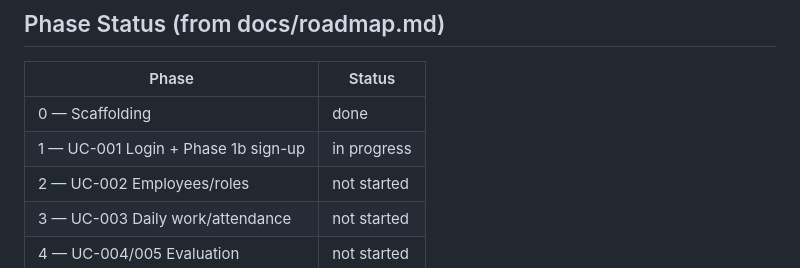
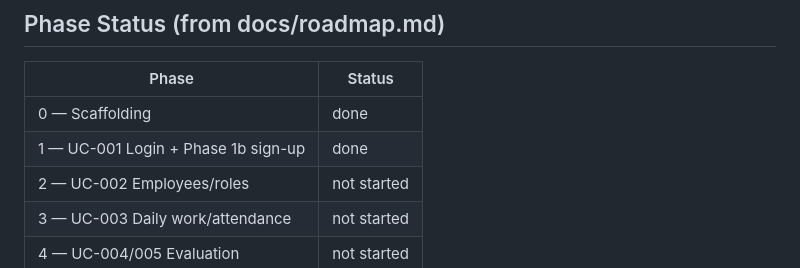
Before and after one commit to hazemkhaled98/ClinicOS, a Markdown page: CLAUDE.md, the part around the change. GitHub-like rendering.

```diff
--- a/CLAUDE.md
+++ b/CLAUDE.md
@@ -141,7 +141,7 @@ To explore this codebase or any subset of it with minimal token consumption, que
 | Phase | Status |
 |-------|--------|
 | 0 — Scaffolding | done |
-| 1 — UC-001 Login + Phase 1b sign-up | in progress |
+| 1 — UC-001 Login + Phase 1b sign-up | done |
 | 2 — UC-002 Employees/roles | not started |
 | 3 — UC-003 Daily work/attendance | not started |
 | 4 — UC-004/005 Evaluation | not started |
```
Also changed, not shown: docs/roadmap.md (+1 -1 lines), docs/use_cases/UC-001-log-in-and-access-the-system.md (+1 -1 lines).
